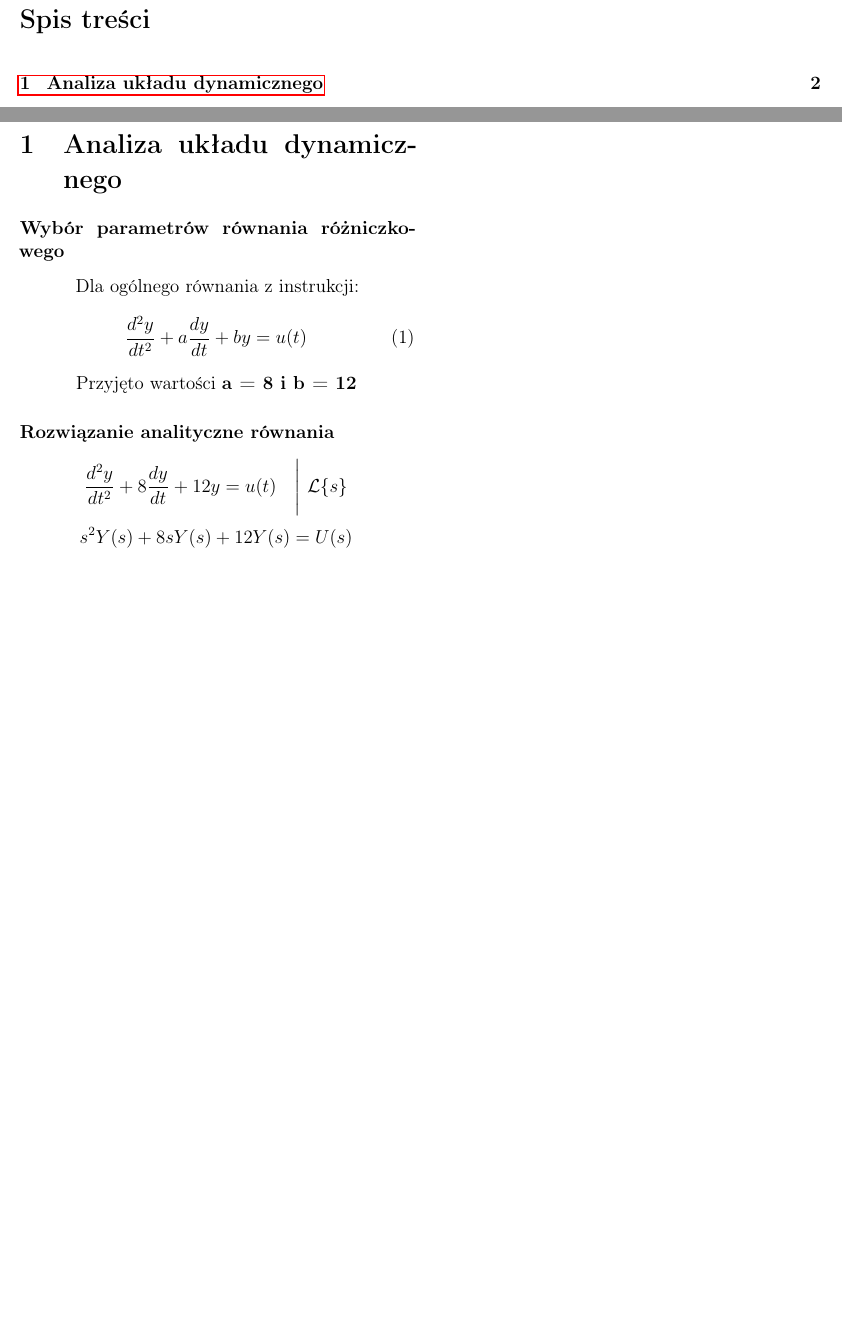
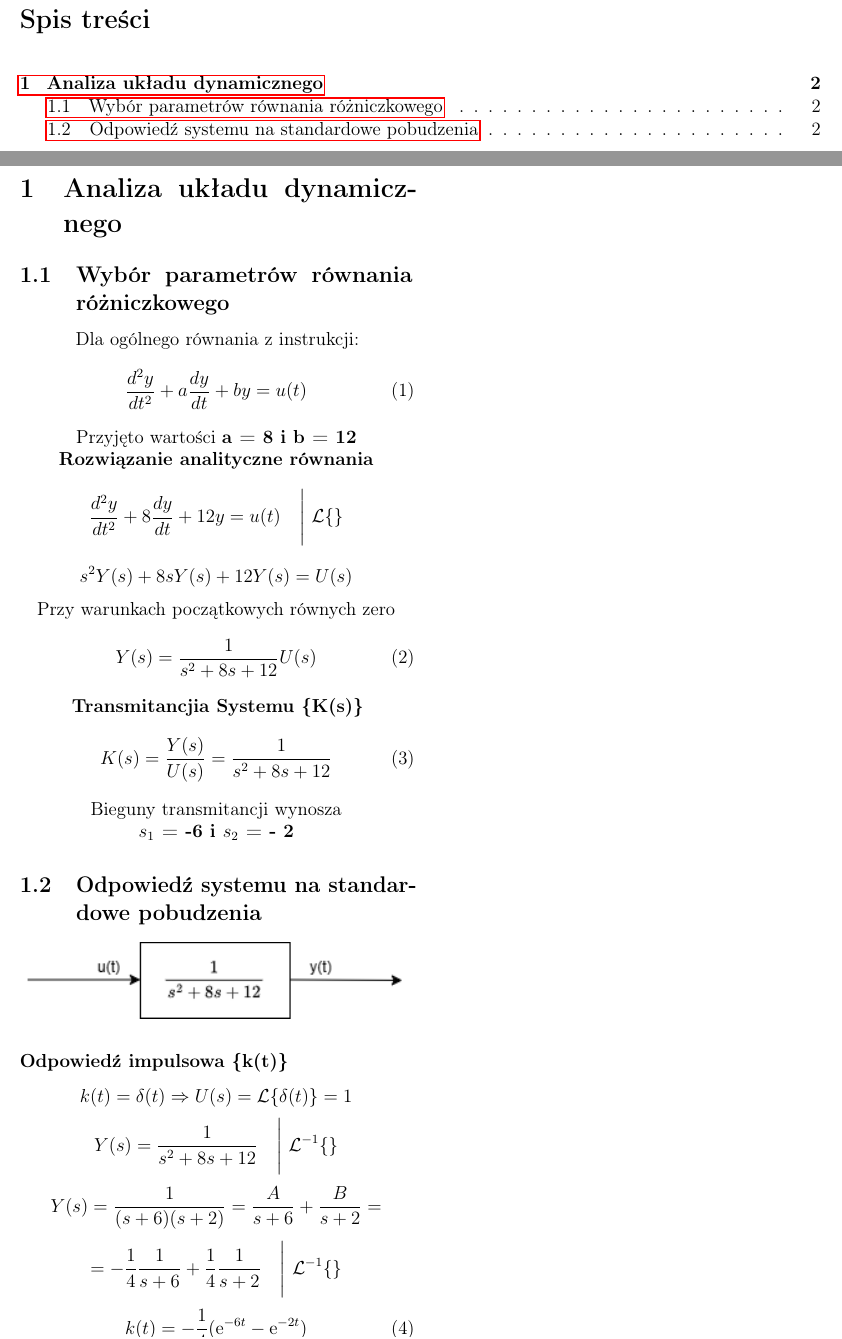
Before and after one commit to Elrior-programmer/Tehnika-Regulacji, a LaTeX document (latex/Technika_regulacji.tex): two parts of pages 1 and 2 of 2, joined at a grey line, cut so that both start at the same text, the shorter picture padded with empty space. Compiled offline with pdfLaTeX.

Commit message:
added new sub sections

```diff
--- a/latex/Technika_regulacji.tex
+++ b/latex/Technika_regulacji.tex
@@ -35,20 +35,49 @@
 \clearpage
 \begin{multicols*}{2}
 \section{Analiza układu dynamicznego}
-\subsubsection*{Wybór parametrów równania różniczkowego}
+\subsection{Wybór parametrów równania różniczkowego}
 \begin{center}
     Dla ogólnego równania z instrukcji:
     \begin{equation}
         \frac{d^2y}{dt^2} + a\frac{dy}{dt} + by = u(t)
     \end{equation}
-    Przyjęto wartości \textbf{a = 8 i b = 12}
-\end{center}
-\subsubsection*{Rozwiązanie analityczne równania}
+    Przyjęto wartości \textbf{a = 8 i b = 12} \\
+    \textbf{Rozwiązanie analityczne równania}
     \begin{equation*}
-    \frac{d^2y}{dt^2} + 8\frac{dy}{dt} + 12y = u(t) \quad \Bigg| \ \mathcal{L}\{s\}
+        \frac{d^2y}{dt^2} + 8\frac{dy}{dt} + 12y = u(t) \quad \Bigg| \ \mathcal{L}\{\}
     \end{equation*}
     \begin{equation*}
         s^2Y(s) + 8sY(s) + 12Y(s) = U(s)
     \end{equation*}
+    Przy warunkach początkowych równych zero
+    \begin{equation}
+        Y(s) = \frac{1}{s^2 + 8s +12}U(s)
+    \end{equation}
+    \textbf{Transmitancjia Systemu \{K(s)\}}
+    \begin{equation}
+        K(s) =\frac{Y(s)}{U(s)} = \frac{1}{s^2 + 8s +12}
+    \end{equation}
+    Bieguny transmitancji wynosza \\ \textbf{$s_1$ = -6 i $s_2$ = - 2}
+\end{center}
+\subsection{Odpowiedź systemu na standardowe pobudzenia}
+\begin{center}
+    \includegraphics[width=\linewidth]{fig/systempods.drawio.png}
+\end{center}
+\subsubsection*{Odpowiedź impulsowa \{k(t)\}}
+\begin{equation*}
+    k(t) = \delta (t) \Rightarrow U(s) = \mathcal{L}\{\delta(t)\}=1
+\end{equation*}
+\begin{equation*}
+    Y(s) = \frac{1}{s^2 + 8s +12}  \quad \Bigg| \ \mathcal{L}^{-1}\{\}
+\end{equation*}
+\begin{equation*}
+    Y(s) = \frac{1}{(s+6)(s+2)} = \frac{A}{s+6} + \frac{B}{s+2} =
+\end{equation*}
+\begin{equation*}
+    = -\frac{1}{4}\frac{1}{s+6} + \frac{1}{4}\frac{1}{s+2} \quad \Bigg| \ \mathcal{L}^{-1}\{\}
+\end{equation*}
+\begin{equation}
+    k(t) = -\frac{1}{4}(\mathrm{e}^{-6t} - \mathrm{e}^{-2t})
+\end{equation}
 \end{multicols*}
 \end{document}
```
Also changed, not shown: latex/fig/systempods.drawio.png (added), 3 other files.
